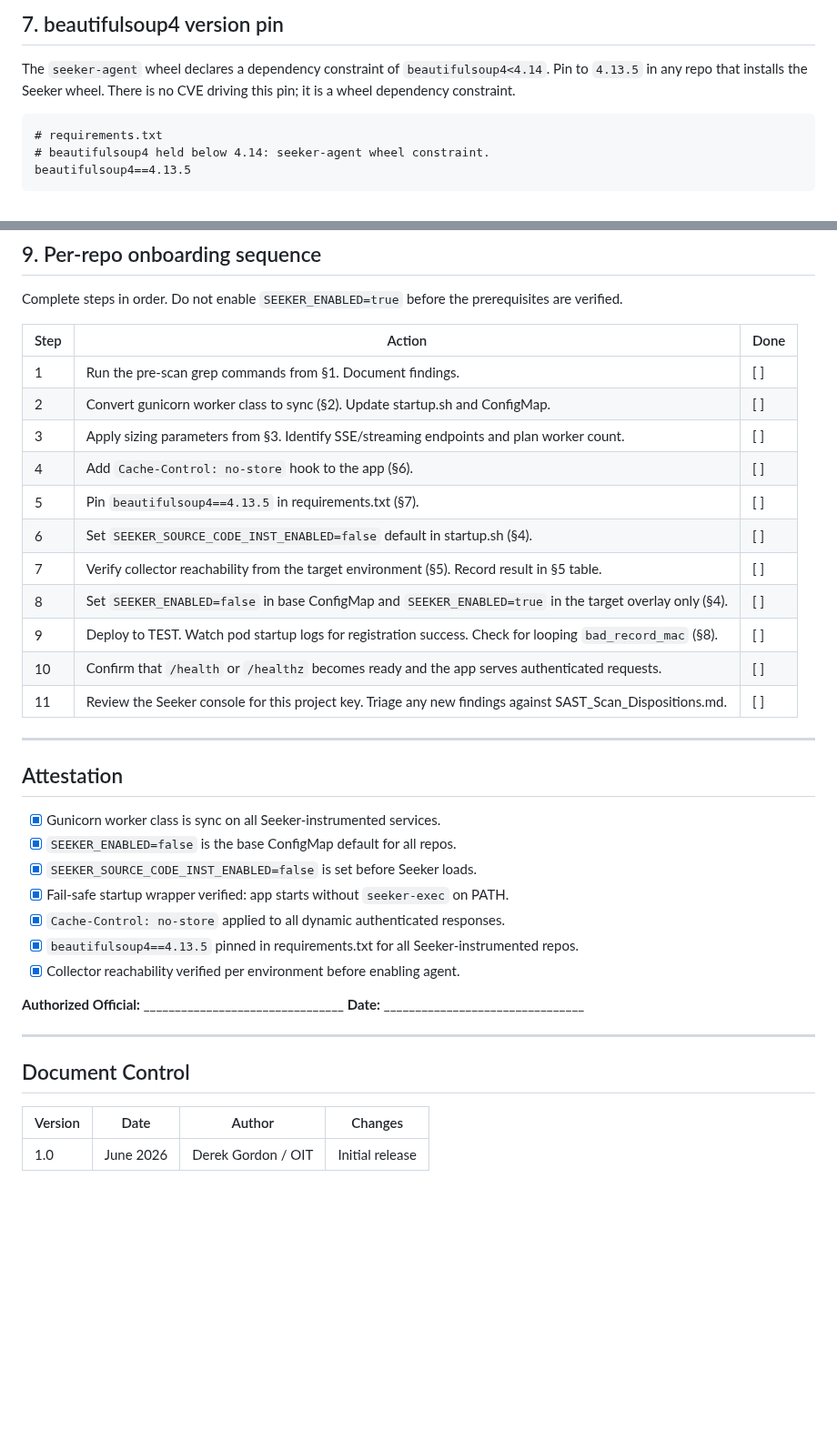
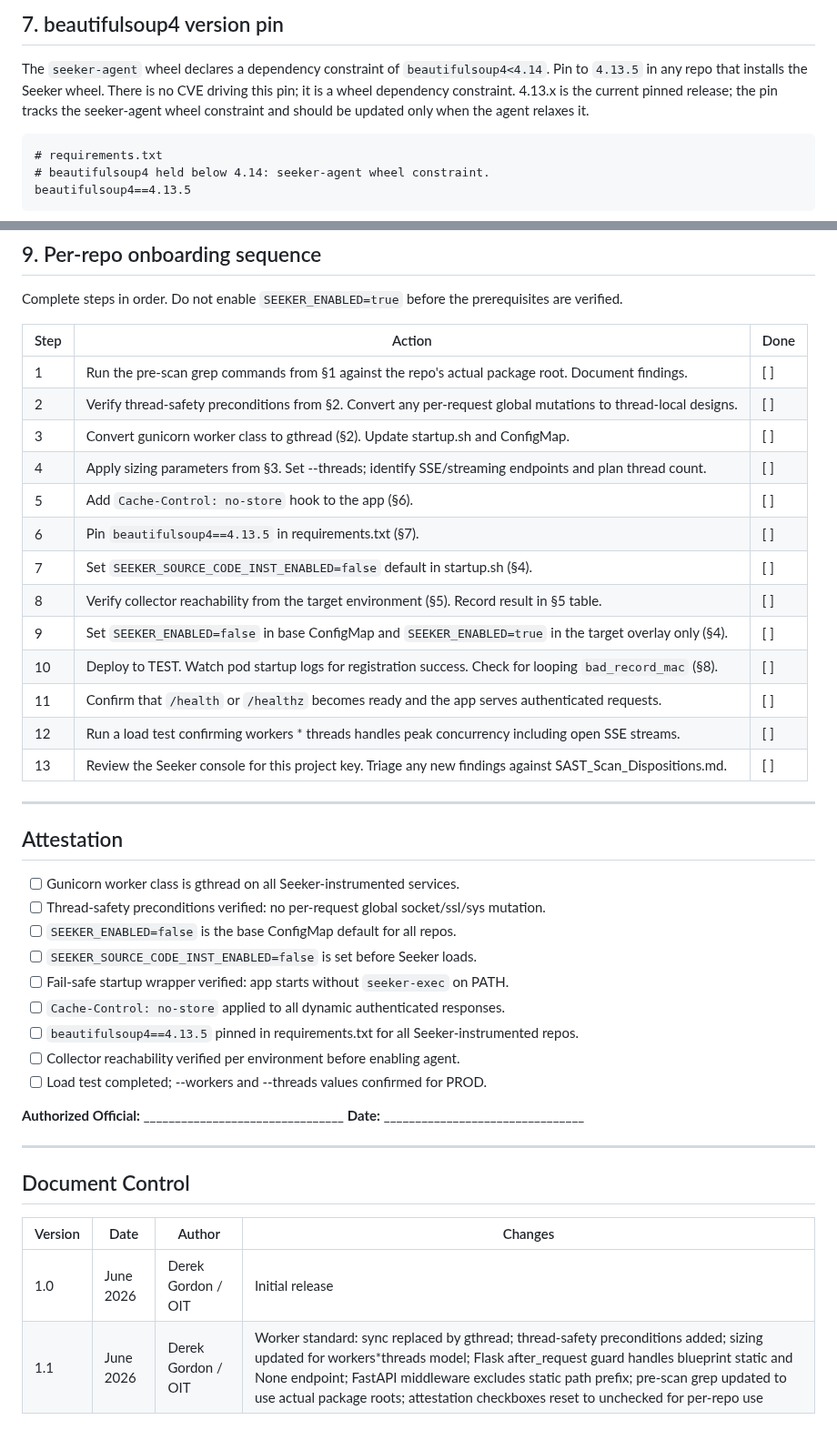
Before and after one commit to derekcentrico/eeoc-ai-platform-docs, a Markdown page: DAES_Seeker_IAST_Onboarding_Checklist.md, 2 parts joined by grey strips. Shown at 91% size. GitHub-like rendering; blank space fills up the shorter version.

````diff
--- a/DAES_Seeker_IAST_Onboarding_Checklist.md
+++ b/DAES_Seeker_IAST_Onboarding_Checklist.md
@@ -301,6 +360,8 @@ content, apply `no-store` unconditionally.
 The `seeker-agent` wheel declares a dependency constraint of
 `beautifulsoup4<4.14`. Pin to `4.13.5` in any repo that installs the Seeker
 wheel. There is no CVE driving this pin; it is a wheel dependency constraint.
+4.13.x is the current pinned release; the pin tracks the seeker-agent wheel
+constraint and should be updated only when the agent relaxes it.
 
 ```
 # requirements.txt
@@ -337,29 +398,33 @@ prerequisites are verified.
 
 | Step | Action | Done |
 |---|---|---|
-| 1 | Run the pre-scan grep commands from §1. Document findings. | [ ] |
-| 2 | Convert gunicorn worker class to sync (§2). Update startup.sh and ConfigMap. | [ ] |
-| 3 | Apply sizing parameters from §3. Identify SSE/streaming endpoints and plan worker count. | [ ] |
-| 4 | Add `Cache-Control: no-store` hook to the app (§6). | [ ] |
-| 5 | Pin `beautifulsoup4==4.13.5` in requirements.txt (§7). | [ ] |
-| 6 | Set `SEEKER_SOURCE_CODE_INST_ENABLED=false` default in startup.sh (§4). | [ ] |
-| 7 | Verify collector reachability from the target environment (§5). Record result in §5 table. | [ ] |
-| 8 | Set `SEEKER_ENABLED=false` in base ConfigMap and `SEEKER_ENABLED=true` in the target overlay only (§4). | [ ] |
-| 9 | Deploy to TEST. Watch pod startup logs for registration success. Check for looping `bad_record_mac` (§8). | [ ] |
-| 10 | Confirm that `/health` or `/healthz` becomes ready and the app serves authenticated requests. | [ ] |
-| 11 | Review the Seeker console for this project key. Triage any new findings against SAST_Scan_Dispositions.md. | [ ] |
+| 1 | Run the pre-scan grep commands from §1 against the repo's actual package root. Document findings. | [ ] |
+| 2 | Verify thread-safety preconditions from §2. Convert any per-request global mutations to thread-local designs. | [ ] |
+| 3 | Convert gunicorn worker class to gthread (§2). Update startup.sh and ConfigMap. | [ ] |
+| 4 | Apply sizing parameters from §3. Set --threads; identify SSE/streaming endpoints and plan thread count. | [ ] |
+| 5 | Add `Cache-Control: no-store` hook to the app (§6). | [ ] |
+| 6 | Pin `beautifulsoup4==4.13.5` in requirements.txt (§7). | [ ] |
+| 7 | Set `SEEKER_SOURCE_CODE_INST_ENABLED=false` default in startup.sh (§4). | [ ] |
+| 8 | Verify collector reachability from the target environment (§5). Record result in §5 table. | [ ] |
+| 9 | Set `SEEKER_ENABLED=false` in base ConfigMap and `SEEKER_ENABLED=true` in the target overlay only (§4). | [ ] |
+| 10 | Deploy to TEST. Watch pod startup logs for registration success. Check for looping `bad_record_mac` (§8). | [ ] |
+| 11 | Confirm that `/health` or `/healthz` becomes ready and the app serves authenticated requests. | [ ] |
+| 12 | Run a load test confirming workers * threads handles peak concurrency including open SSE streams. | [ ] |
+| 13 | Review the Seeker console for this project key. Triage any new findings against SAST_Scan_Dispositions.md. | [ ] |
 
 ---
 
 ## Attestation
 
-- [x] Gunicorn worker class is sync on all Seeker-instrumented services.
-- [x] `SEEKER_ENABLED=false` is the base ConfigMap default for all repos.
-- [x] `SEEKER_SOURCE_CODE_INST_ENABLED=false` is set before Seeker loads.
-- [x] Fail-safe startup wrapper verified: app starts without `seeker-exec` on PATH.
-- [x] `Cache-Control: no-store` applied to all dynamic authenticated responses.
-- [x] `beautifulsoup4==4.13.5` pinned in requirements.txt for all Seeker-instrumented repos.
-- [x] Collector reachability verified per environment before enabling agent.
+- [ ] Gunicorn worker class is gthread on all Seeker-instrumented services.
+- [ ] Thread-safety preconditions verified: no per-request global socket/ssl/sys mutation.
+- [ ] `SEEKER_ENABLED=false` is the base ConfigMap default for all repos.
+- [ ] `SEEKER_SOURCE_CODE_INST_ENABLED=false` is set before Seeker loads.
+- [ ] Fail-safe startup wrapper verified: app starts without `seeker-exec` on PATH.
+- [ ] `Cache-Control: no-store` applied to all dynamic authenticated responses.
+- [ ] `beautifulsoup4==4.13.5` pinned in requirements.txt for all Seeker-instrumented repos.
+- [ ] Collector reachability verified per environment before enabling agent.
+- [ ] Load test completed; --workers and --threads values confirmed for PROD.
 
 **Authorized Official:** ________________________________
 **Date:** ________________________________
@@ -371,3 +436,4 @@ prerequisites are verified.
 | Version | Date | Author | Changes |
 |---|---|---|---|
 | 1.0 | June 2026 | Derek Gordon / OIT | Initial release |
+| 1.1 | June 2026 | Derek Gordon / OIT | Worker standard: sync replaced by gthread; thread-safety preconditions added; sizing updated for workers*threads model; Flask after_request guard handles blueprint static and None endpoint; FastAPI middleware excludes static path prefix; pre-scan grep updated to use actual package roots; attestation checkboxes reset to unchecked for per-repo use |
````
Also changed, not shown: other parts of DAES_Seeker_IAST_Onboarding_Checklist.md (+91 -32 lines).
